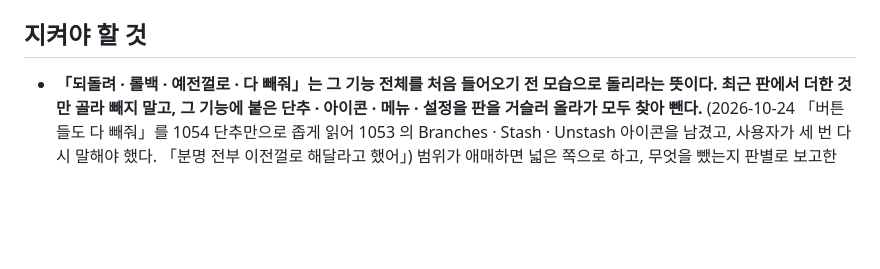
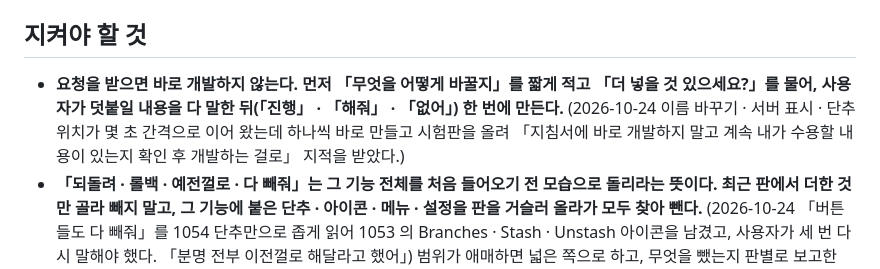
Before and after one commit to guraking/ei-ide, a Markdown page: CLAUDE.md, the part around the change. Drawn GitHub-style; blank space fills up the shorter version.

Commit message:
CLAUDE.md: 요청은 바로 개발하지 않고 더 넣을 것을 확인한 뒤 한 번에 만든다 (#110)
Claude-Session: https://claude.ai/code/session_014Cq38EXSagDqmsshyj9dQy

Co-authored-by: Claude <noreply@anthropic.com>

```diff
--- a/CLAUDE.md
+++ b/CLAUDE.md
@@ -23,6 +23,8 @@
 6. 고치기 전 · 후 백업: `D:\myide\backup\ei-ide\<yyyyMMdd-HHmmss>-before-<이름>\`, `...-after-<이름>\`
 
 ## 지켜야 할 것
+- **요청을 받으면 바로 개발하지 않는다. 먼저 「무엇을 어떻게 바꿀지」를 짧게 적고 「더 넣을 것 있으세요?」를 물어, 사용자가 덧붙일 내용을 다 말한 뒤(「진행」 · 「해줘」 · 「없어」) 한 번에 만든다.**
+  (2026-10-24 이름 바꾸기 · 서버 표시 · 단추 위치가 몇 초 간격으로 이어 왔는데 하나씩 바로 만들고 시험판을 올려 「지침서에 바로 개발하지 말고 계속 내가 수용할 내용이 있는지 확인 후 개발하는 걸로」 지적을 받았다.)
 - **「되돌려 · 롤백 · 예전껄로 · 다 빼줘」는 그 기능 전체를 처음 들어오기 전 모습으로 돌리라는 뜻이다. 최근 판에서 더한 것만 골라 빼지 말고, 그 기능에 붙은 단추 · 아이콘 · 메뉴 · 설정을 판을 거슬러 올라가 모두 찾아 뺀다.**
   (2026-10-24 「버튼들도 다 빼줘」를 1054 단추만으로 좁게 읽어 1053 의 Branches · Stash · Unstash 아이콘을 남겼고, 사용자가 세 번 다시 말해야 했다. 「분명 전부 이전껄로 해달라고 했어」)
   범위가 애매하면 넓은 쪽으로 하고, 무엇을 뺐는지 판별로 보고한다. 같은 요청을 다시 묻지 않는다.
```
